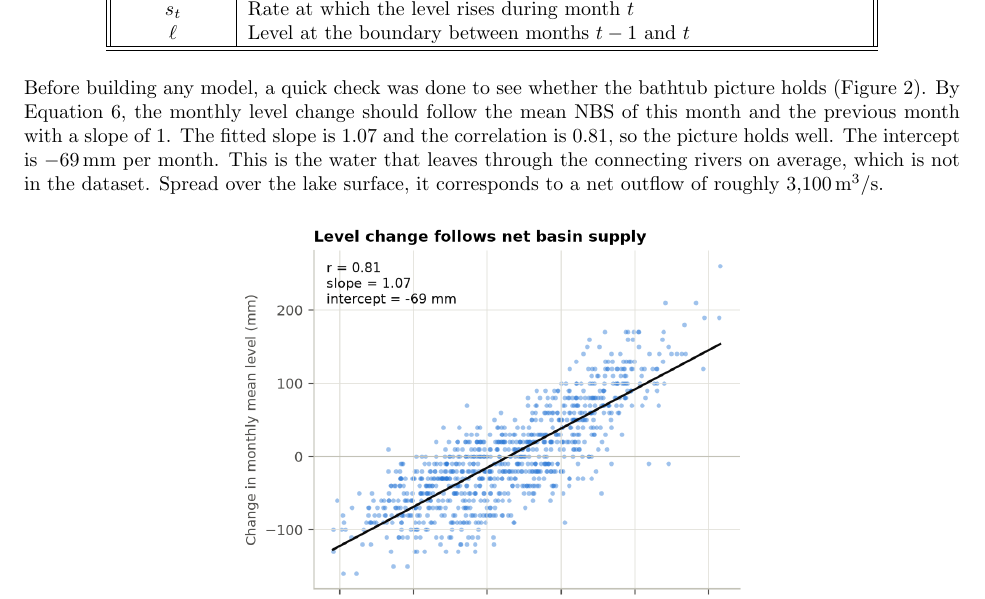
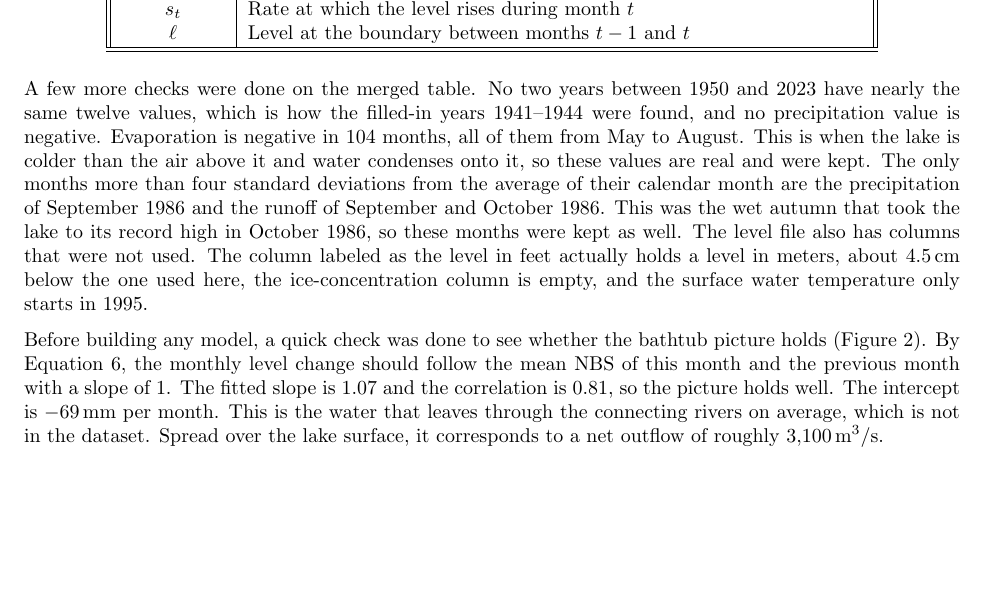
Before and after one commit to samuspdf/Great_Lakes_level, a LaTeX paper (report/report.tex): part of page 4 of 27, cut so that both start at the same text, the shorter picture padded with empty space. Compiled offline with pdfLaTeX.

Commit message:
Audit the raw data and document the checks
- data_processing.ipynb: new checks for nearly identical years, months beyond 4 SD and negative evaporation, and for the unused columns of the level file (Water_Level_ft holds meters about 4.5 cm lower, the ice column is empty, temperature starts in 1995); monthly.csv unchanged
- report.tex, report.pdf: data-checks paragraph in the Data section

```diff
--- a/report/report.tex
+++ b/report/report.tex
@@ -238,6 +238,18 @@ $\ell$ & Level at the boundary between months $t-1$ and $t$ \\
 \hline\hline
 \end{tabular}
 \end{table}
+
+A few more checks were done on the merged table. No two years between 1950 and 2023 have nearly
+the same twelve values, which is how the filled-in years 1941--1944 were found, and no
+precipitation value is negative. Evaporation is negative in 104 months, all of them from May to
+August. This is when the lake is colder than the air above it and water condenses onto it, so
+these values are real and were kept. The only months more than four standard deviations from the
+average of their calendar month are the precipitation of September 1986 and the runoff of
+September and October 1986. This was the wet autumn that took the lake to its record high in
+October 1986, so these months were kept as well. The level file also has columns that were not
+used. The column labeled as the level in feet actually holds a level in meters, about 4.5\,cm
+below the one used here, the ice-concentration column is empty, and the surface water
+temperature only starts in 1995.
 
 Before building any model, a quick check was done to see whether the bathtub picture holds
 (Figure~\ref{fig:wbcheck}). By Equation~\ref{eq:twomonth}, the monthly level change should
```
Also changed, not shown: report/report.pdf, 1 other file.
